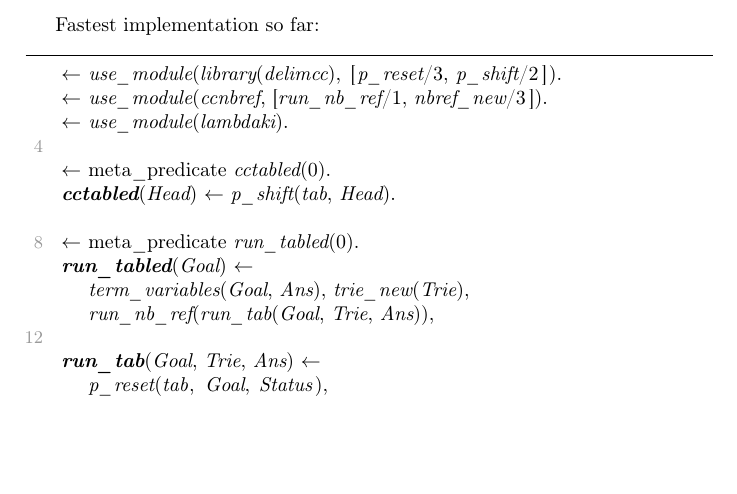
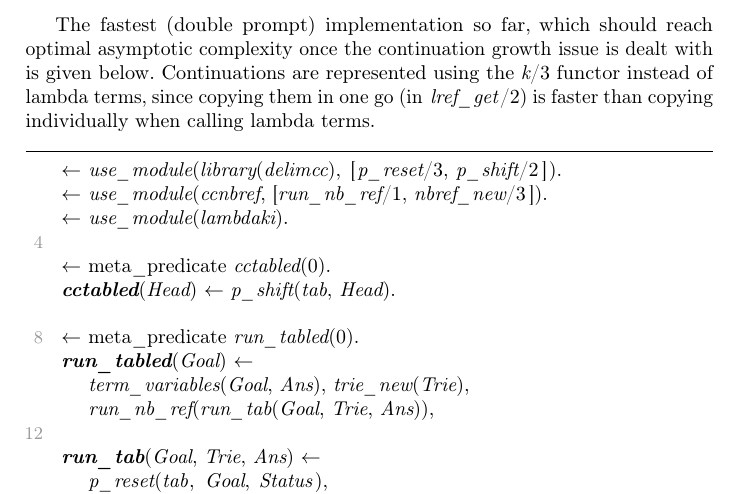
Before and after one commit to samer--/cctable, a LaTeX paper (paper/main.tex, which reads paper/body.tex): part of page 14 of 18 before the commit and part of page 14 of 19 after it, cut at the place of the change, the shorter picture padded with empty space. Compiled offline with pdfLaTeX; a LaTeX package or settings file that is missing is left out.

Commit message:
Write stuff

```diff
--- a/paper/body.tex
+++ b/paper/body.tex
@@ -634,7 +634,10 @@ This lead Jan Wielemaker to introduce optimisations, similar in spirit to \emph{
 optimisations, to remove these stack frames, which resulted in much improved performance
 on the Fibonacci benchmark.
 
-Fastest implementation so far:
+The fastest (double prompt) implementation so far, which should reach optimal asymptotic complexity
+once the continuation growth issue is dealt with is given below. Continuations are represented using
+the "k/3" functor instead of lambda terms, since copying them in one go (in "lref_get/2") is faster
+than copying individually when calling lambda terms.
 \begin{prolog-framed}[name=cctable8,numbers=left]
   :- use_module(library(delimcc), [p_reset/3, p_shift/2]).
   :- use_module(ccnbref, [run_nb_ref/1, nbref_new/3]).
```
